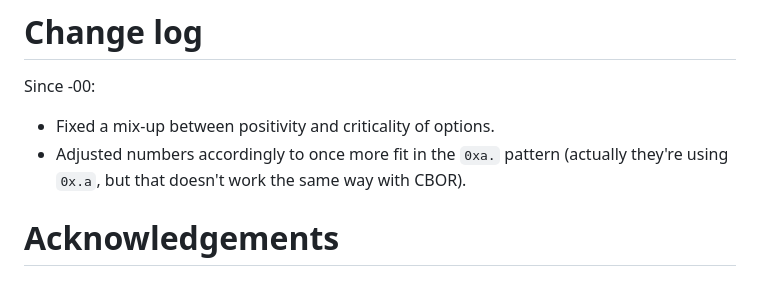
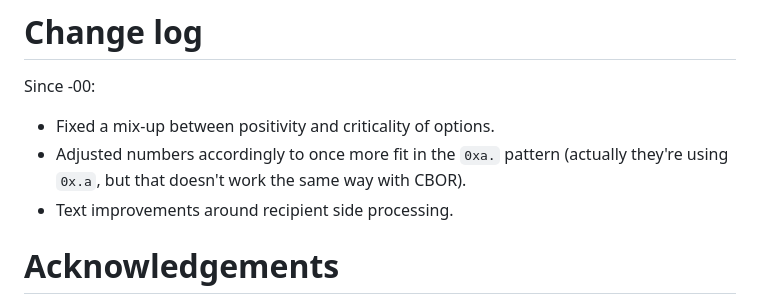
Before and after one commit to lake-wg/grease, a Markdown page: draft-amsuess-core-edhoc-grease.md, the part around the change. Rendered like a GitHub page.

Commit message:
Update change log

```diff
--- a/draft-amsuess-core-edhoc-grease.md
+++ b/draft-amsuess-core-edhoc-grease.md
@@ -183,6 +183,7 @@ Since -00:
 * Fixed a mix-up between positivity and criticality of options.
 * Adjusted numbers accordingly to once more fit in the `0xa.` pattern
   (actually they're using `0x.a`, but that doesn't work the same way with CBOR).
+* Text improvements around recipient side processing.
 
 # Acknowledgements
 {:numbered="false"}
```
